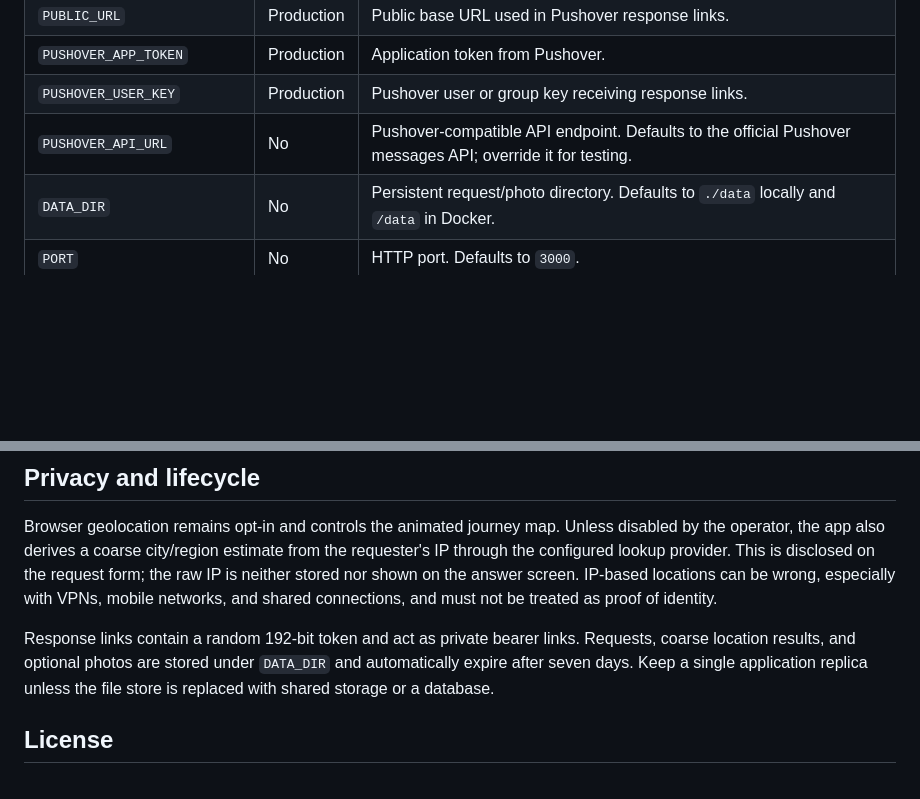
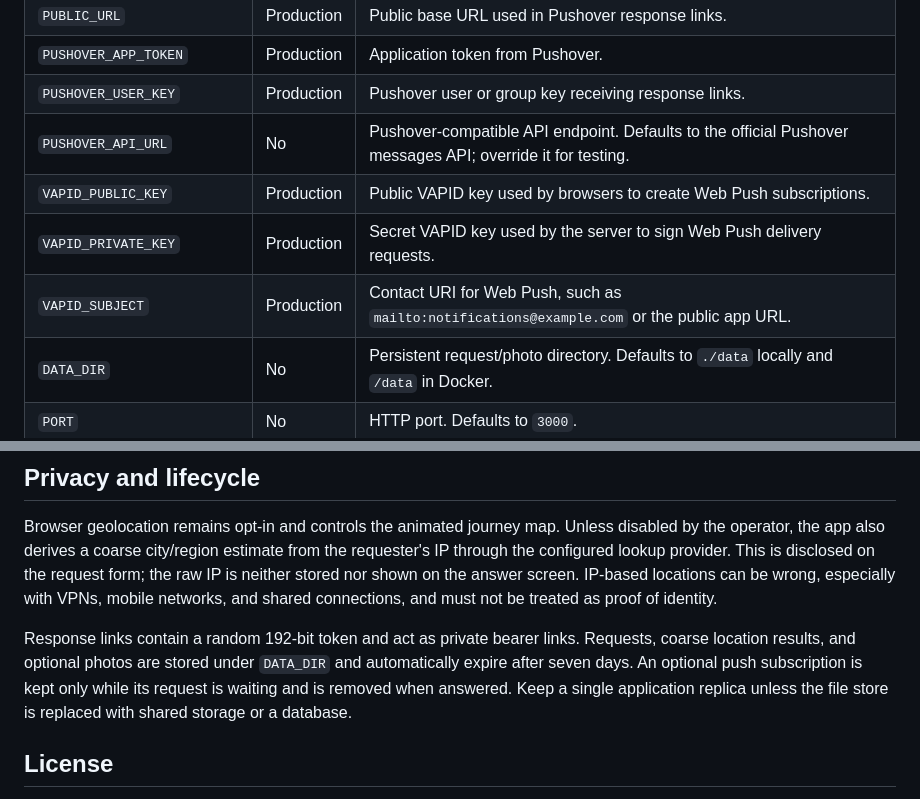
Before and after one commit to benn0r/love-tracker, a Markdown page: README.md, 2 parts joined by grey strips. GitHub-like rendering; blank space fills up the shorter version.

```diff
--- a/README.md
+++ b/README.md
@@ -46,6 +52,9 @@ the terminal. Open <http://localhost:3000>.
 | `PUSHOVER_APP_TOKEN` | Production | Application token from Pushover. |
 | `PUSHOVER_USER_KEY` | Production | Pushover user or group key receiving response links. |
 | `PUSHOVER_API_URL` | No | Pushover-compatible API endpoint. Defaults to the official Pushover messages API; override it for testing. |
+| `VAPID_PUBLIC_KEY` | Production | Public VAPID key used by browsers to create Web Push subscriptions. |
+| `VAPID_PRIVATE_KEY` | Production | Secret VAPID key used by the server to sign Web Push delivery requests. |
+| `VAPID_SUBJECT` | Production | Contact URI for Web Push, such as `mailto:notifications@example.com` or the public app URL. |
 | `DATA_DIR` | No | Persistent request/photo directory. Defaults to `./data` locally and `/data` in Docker. |
 | `PORT` | No | HTTP port. Defaults to `3000`. |
 | `APP_VERSION` / `SOURCE_COMMIT` | No | Deployment identifier embedded in HTML and asset URLs. Coolify can provide the commit automatically. |
@@ -130,7 +151,8 @@ connections, and must not be treated as proof of identity.
 
 Response links contain a random 192-bit token and act as private bearer links.
 Requests, coarse location results, and optional photos are stored under `DATA_DIR`
-and automatically expire after seven days. Keep a single application replica
+and automatically expire after seven days. An optional push subscription is kept
+only while its request is waiting and is removed when answered. Keep a single application replica
 unless the file store is replaced with shared storage or a database.
 
 ## License
```
Also changed, not shown: other parts of README.md (+22 -4 lines), docs/screenshots/answer-reveal.png (added), docs/screenshots/waiting-for-answer.png (added), 15 other files.
